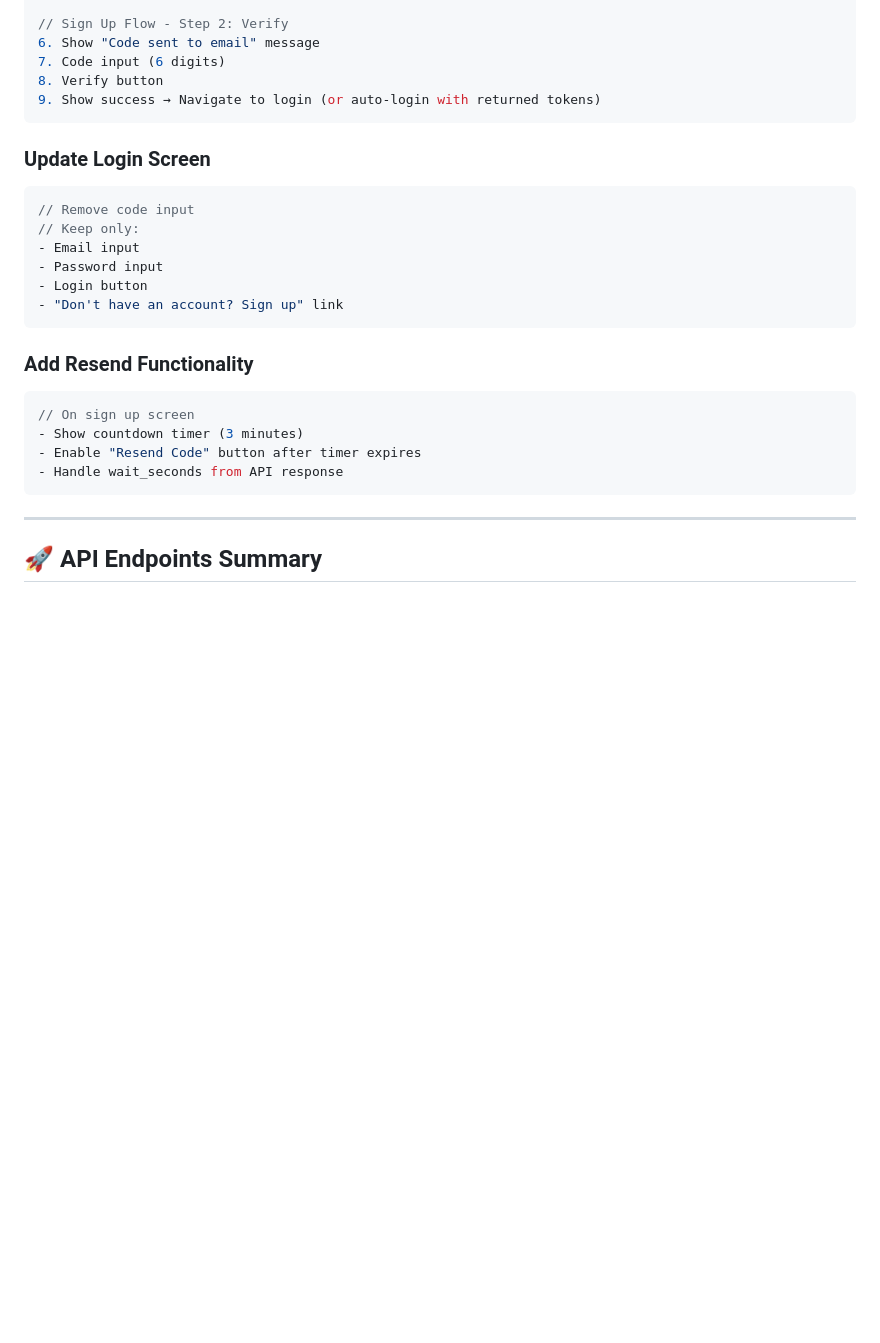
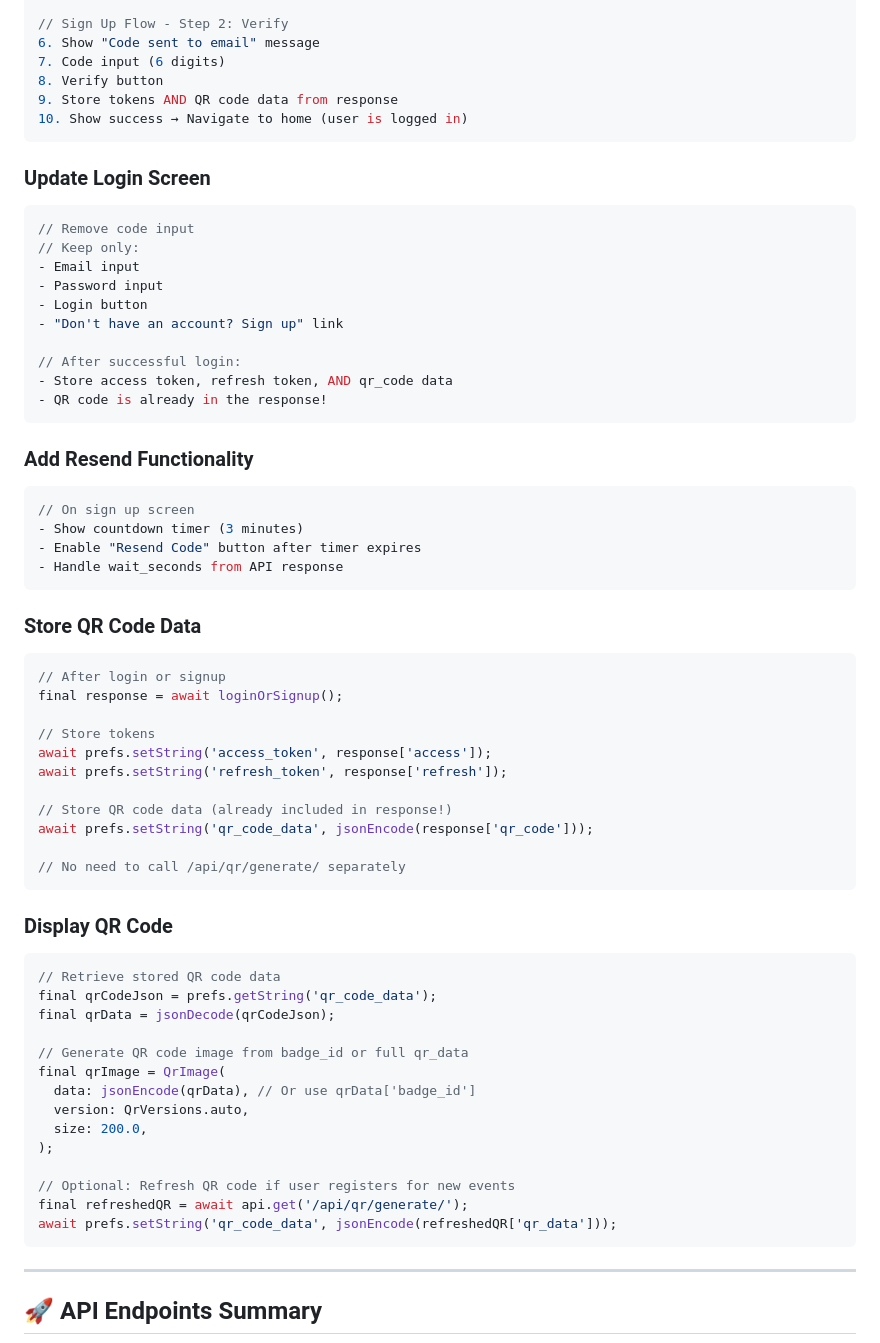
Before and after one commit to DjalilElz/makeplus-Django, a Markdown page: MESSAGE_TO_MOBILE_DEVELOPER.md, the part around one of its changes. Rendered like a GitHub page; blank space fills up the shorter version.

Commit message:
Update documentation with QR code auto-generation details and usage examples

````diff
--- a/MESSAGE_TO_MOBILE_DEVELOPER.md
+++ b/MESSAGE_TO_MOBILE_DEVELOPER.md
@@ -221,7 +228,8 @@ Users register for events on the website using the same email they used to sign
 6. Show "Code sent to email" message
 7. Code input (6 digits)
 8. Verify button
-9. Show success → Navigate to login (or auto-login with returned tokens)
+9. Store tokens AND QR code data from response
+10. Show success → Navigate to home (user is logged in)
 ```
 
 ### Update Login Screen
@@ -232,6 +240,10 @@ Users register for events on the website using the same email they used to sign
 - Password input
 - Login button
 - "Don't have an account? Sign up" link
+
+// After successful login:
+- Store access token, refresh token, AND qr_code data
+- QR code is already in the response!
 ```
 
 ### Add Resend Functionality
@@ -240,6 +252,39 @@ Users register for events on the website using the same email they used to sign
 - Show countdown timer (3 minutes)
 - Enable "Resend Code" button after timer expires
 - Handle wait_seconds from API response
+```
+
+### Store QR Code Data
+```dart
+// After login or signup
+final response = await loginOrSignup();
+
+// Store tokens
+await prefs.setString('access_token', response['access']);
+await prefs.setString('refresh_token', response['refresh']);
+
+// Store QR code data (already included in response!)
+await prefs.setString('qr_code_data', jsonEncode(response['qr_code']));
+
+// No need to call /api/qr/generate/ separately
+```
+
+### Display QR Code
+```dart
+// Retrieve stored QR code data
+final qrCodeJson = prefs.getString('qr_code_data');
+final qrData = jsonDecode(qrCodeJson);
+
+// Generate QR code image from badge_id or full qr_data
+final qrImage = QrImage(
+  data: jsonEncode(qrData), // Or use qrData['badge_id']
+  version: QrVersions.auto,
+  size: 200.0,
+);
+
+// Optional: Refresh QR code if user registers for new events
+final refreshedQR = await api.get('/api/qr/generate/');
+await prefs.setString('qr_code_data', jsonEncode(refreshedQR['qr_data']));
 ```
 
 ---
````
Also changed, not shown: other parts of MESSAGE_TO_MOBILE_DEVELOPER.md (+19 -22 lines), MOBILE_APP_API_SPECIFICATION.md (+34 -7 lines).
